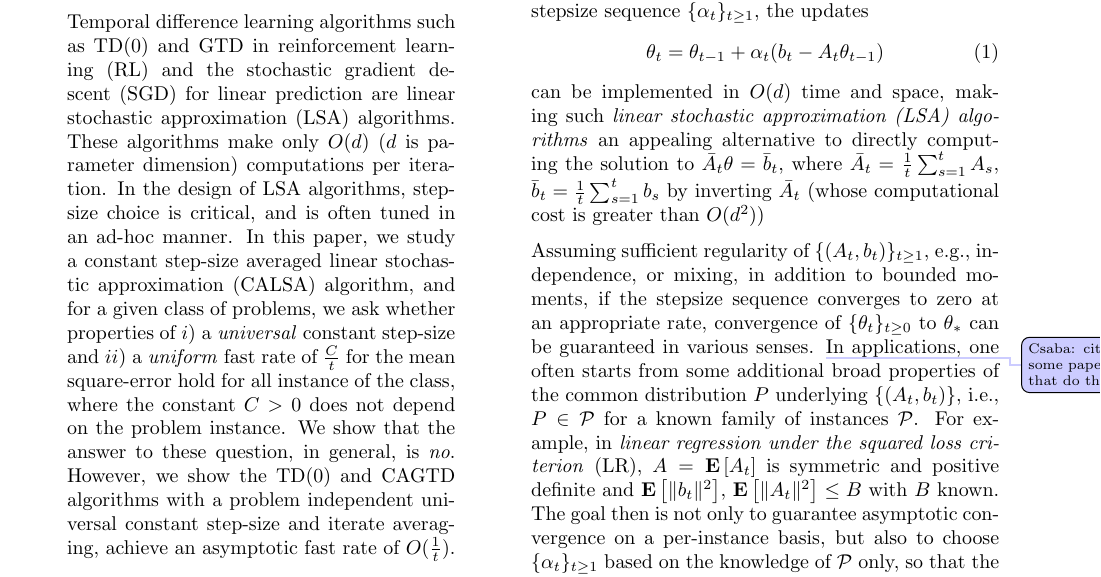
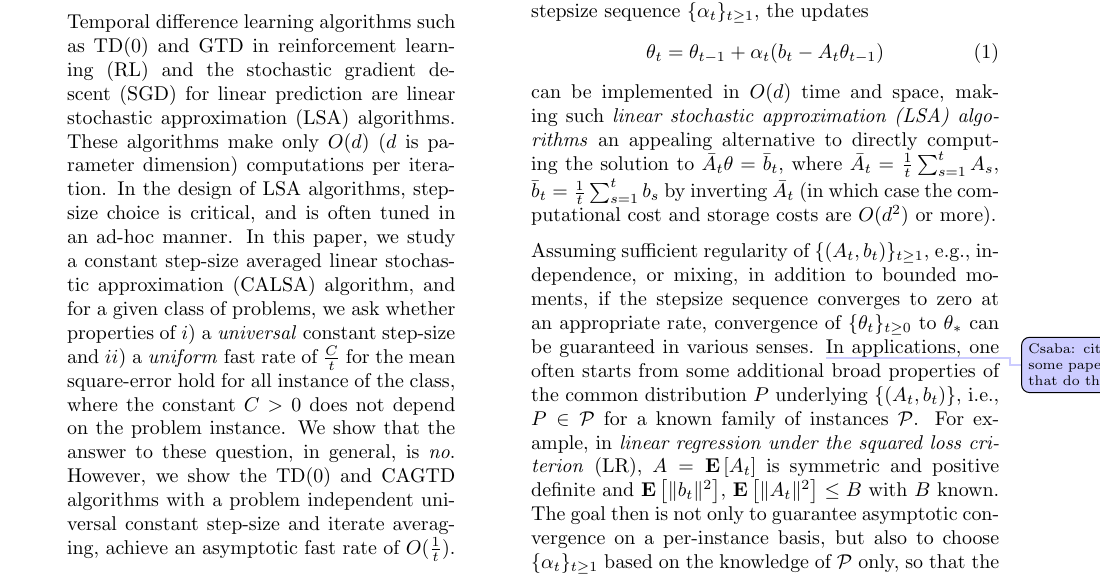
Before and after one commit to chandrurec5/flsa_aistats, a LaTeX paper (flsa.tex, which reads intro.tex): part of page 1 of 18, cut so that both start at the same text. Compiled offline with pdfLaTeX.

Commit message:
minor_changes

```diff
--- a/intro.tex
+++ b/intro.tex
@@ -16,7 +16,7 @@ Then, for any positive-valued, user-chosen stepsize sequence $\{\alpha_t\}_{t\ge
 can be implemented in $O(d)$ time and space, making such
 \emph{linear stochastic approximation (LSA) algorithms}
 an appealing alternative to directly
-computing the solution to $\bar A_t \theta = \bar b_t$, where $\bar A_t = \frac1t\sum_{s=1}^t A_s$, $\bar b_t = \frac1t \sum_{s=1}^t b_s$ by inverting $\bar A_t$ (whose computational cost is greater than $O(d^2)$)
+computing the solution to $\bar A_t \theta = \bar b_t$, where $\bar A_t = \frac1t\sum_{s=1}^t A_s$, $\bar b_t = \frac1t \sum_{s=1}^t b_s$ by inverting $\bar A_t$ (in which case the computational cost and storage costs are $O(d^2)$ or more).
 
 \if0
 independent and identically distributed according to $P$ (a distribution with bounded second moment). Here, $P$ denotes the given problem instance. The aim here is to compute a $\ts\in\R^d$ (a minimum or a fixed point) such that $\EE{A_t}\ts=\EE{b_t}$, where $\E$ is the expectation. When $A_t\,$s are rank-$1$ matrices, as is the case in a number of applications to be discussed soon, $b_t -A_t\theta_{t-1}$ can be computed in $O(d)$, which makes them suitable for high dimensional problems. Some examples of such LSA algorithms include the stochastic gradient descent algorithm (SGD) for the problem of linear prediction \cite{bach,bachaistats}, and the \emph{temporal difference} (TD) class of learning algorithms for approximate policy evaluation (APE) in reinforcement learning(RL) \cite{sutton,konda-tsitsiklis,KoTsi03LSA,gtd,gtd2,gtdmp}.
```
